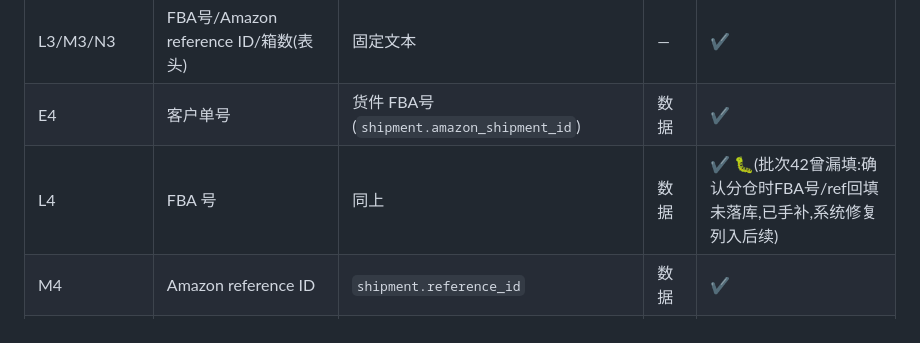
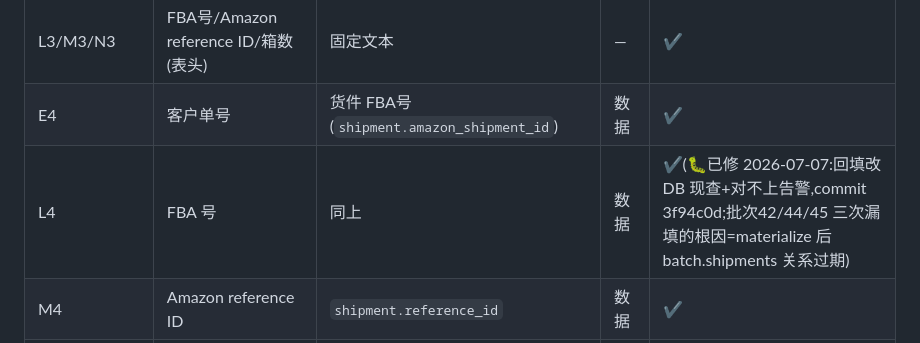
Before and after one commit to zzxxj216/fba-docs, a Markdown page: docs/doc_rules/托书.md, the part around the change. Rendered like a GitHub page.

Commit message:
托书说明书:FBA号漏填bug标记已修(3f94c0d)
Co-Authored-By: Claude Fable 5 <noreply@anthropic.com>
Claude-Session: https://claude.ai/code/session_01T9LHJwLLpo53THbAUpwREj

```diff
--- a/docs/doc_rules/托书.md
+++ b/docs/doc_rules/托书.md
@@ -29,7 +29,7 @@
 | E3 | 客户编号 | 盈和客户号(舟峰/保峰系=YHE202506617 已证;玫玑研/朗格系待给) | 店铺差异 | ⚠️ 各主体的号是多少? |
 | L3/M3/N3 | FBA号/Amazon reference ID/箱数(表头) | 固定文本 | — | ✔ |
 | E4 | 客户单号 | 货件 FBA号(`shipment.amazon_shipment_id`) | 数据 | ✔ |
-| L4 | FBA 号 | 同上 | 数据 | ✔ 🐛(批次42曾漏填:确认分仓时FBA号/ref回填未落库,已手补,系统修复列入后续) |
+| L4 | FBA 号 | 同上 | 数据 | ✔(🐛已修 2026-07-07:回填改 DB 现查+对不上告警,commit 3f94c0d;批次42/44/45 三次漏填的根因=materialize 后 batch.shipments 关系过期) |
 | M4 | Amazon reference ID | `shipment.reference_id` | 数据 | ✔ |
 | N4 | 箱数 | 货件箱数(明细箱数合计兜底) | 数据 | ✔ |
 | E5 | 销售产品 | 现状:留空 | 行为 | ⚠️ 要填吗?(如品类"链条/挂钩") |
```
